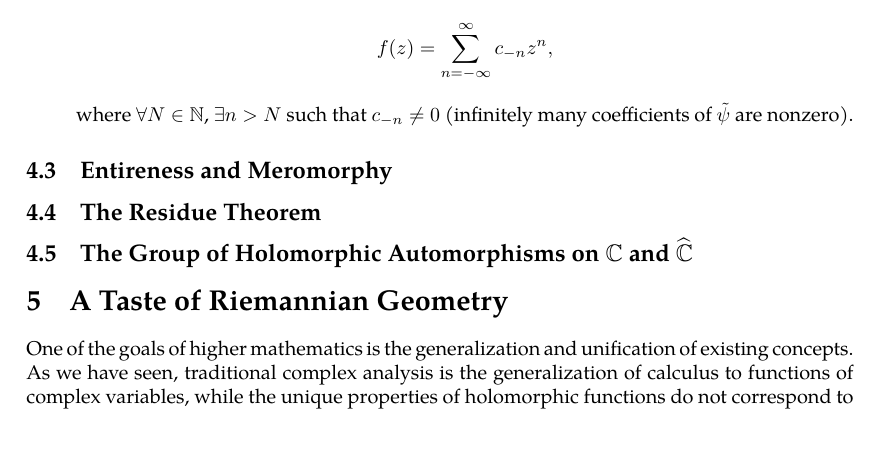
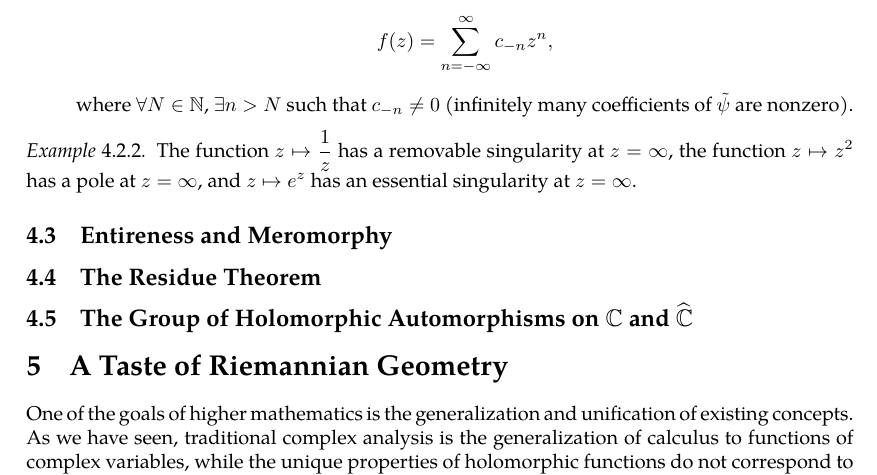
Before and after one commit to slipperking/complex-analysis-latex, a LaTeX document (main.tex): part of page 76 of 76, cut so that both start at the same text, the shorter picture padded with empty space. Compiled offline with pdfLaTeX.

Commit message:
overleaf_to_git (Thu Jun 26 00:55:11 2025 -0700): update main.tex from r15131 to r15136

```diff
--- a/main.tex
+++ b/main.tex
@@ -1891,6 +1891,9 @@ The classification of the singularity at \(\infty\) is then reduced to the class
     \item If \(z=\infty\) is an essential singularity of \(f(z)\), then \(f(z)\) can be expanded as \[f(z)=\sum_{n=-\infty}^\infty c_{-n}z^n,\]
     where \(\forall N\in\mathbb{N}\), \(\exists n>N\) such that \(c_{-n}\neq0\) (infinitely many coefficients of \(\tilde{\psi}\) are nonzero).
 \end{enumerate}
+\begin{example}
+    The function \(z\mapsto\frac{1}{z}\) has a removable singularity at \(z=\infty\), the function \(z\mapsto z^2\) has a pole at \(z=\infty\), and \(z\mapsto e^z\) has an essential singularity at \(z=\infty\).
+\end{example}
 \subsection{Entireness and Meromorphy}
 
 \subsection{The Residue Theorem}\label{sec:residuetheorem}
```
